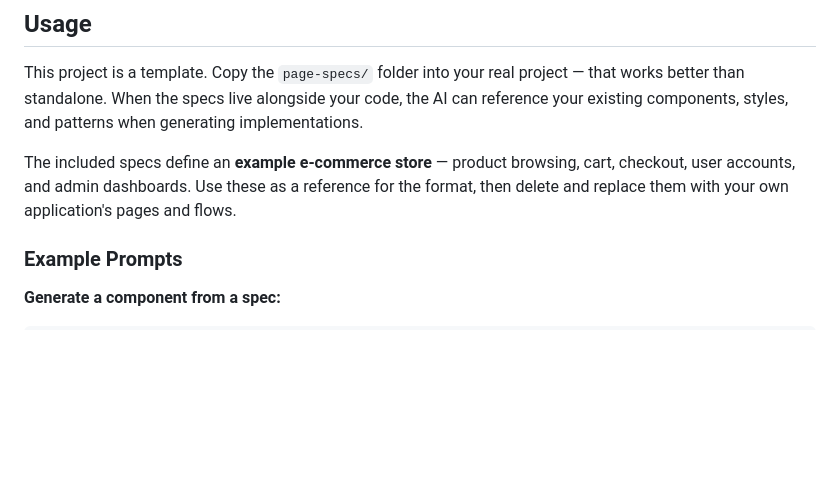
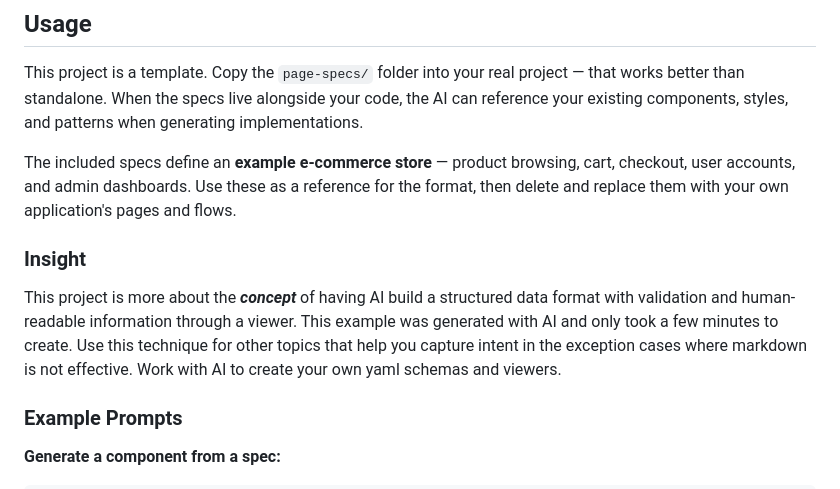
Before and after one commit to densom/page-spec-yaml-for-llm, a Markdown page: README.md, the part around the change. Drawn GitHub-style; blank space fills up the shorter version.

Commit message:
Updated insight section.

```diff
--- a/README.md
+++ b/README.md
@@ -13,6 +13,10 @@ Natural language is great for explaining intent but terrible for specifying UI b
 This project is a template. Copy the `page-specs/` folder into your real project — that works better than standalone. When the specs live alongside your code, the AI can reference your existing components, styles, and patterns when generating implementations.
 
 The included specs define an **example e-commerce store** — product browsing, cart, checkout, user accounts, and admin dashboards. Use these as a reference for the format, then delete and replace them with your own application's pages and flows.
+
+### Insight
+
+This project is more about the ***concept*** of having AI build a structured data format with validation and human-readable information through a viewer.  This example was generated with AI and only took a few minutes to create.  Use this technique for other topics that help you capture intent in the exception cases where markdown is not effective.  Work with AI to create your own yaml schemas and viewers.
 
 ### Example Prompts
 
```
